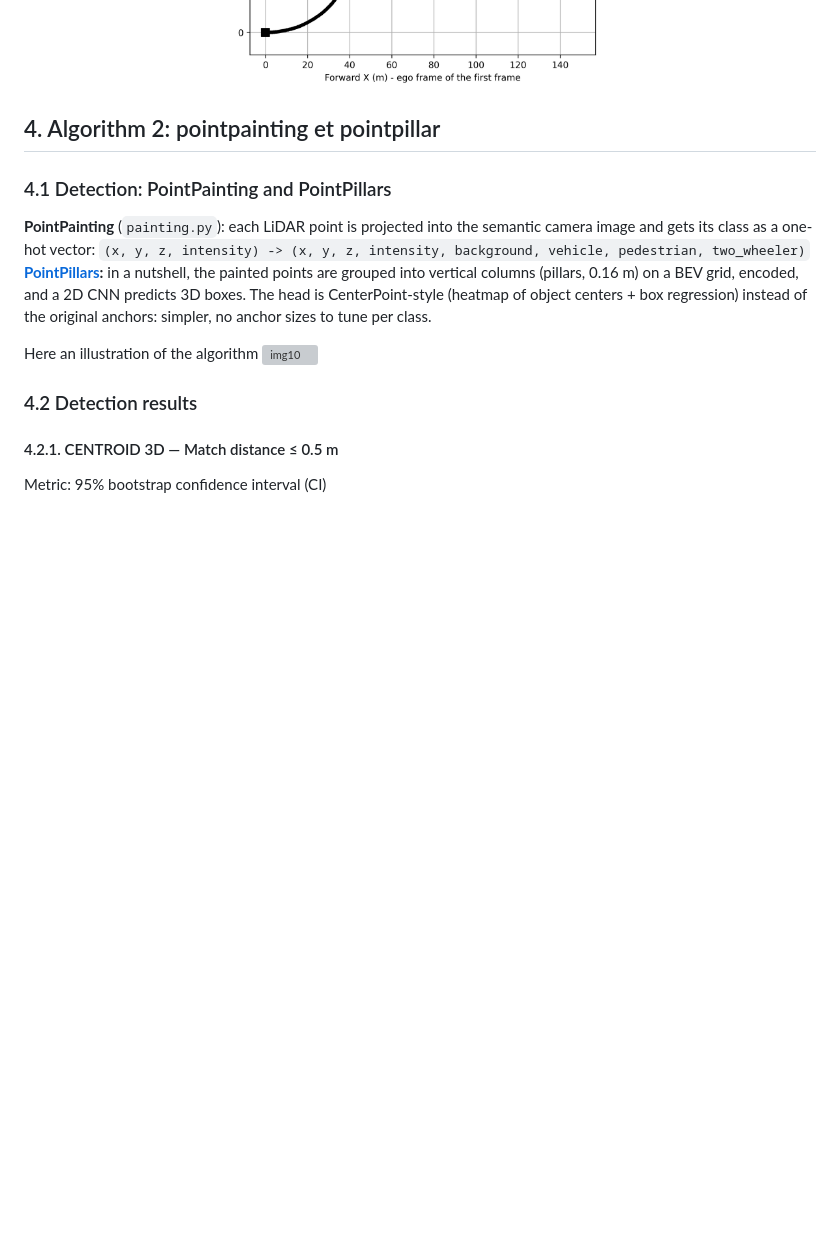
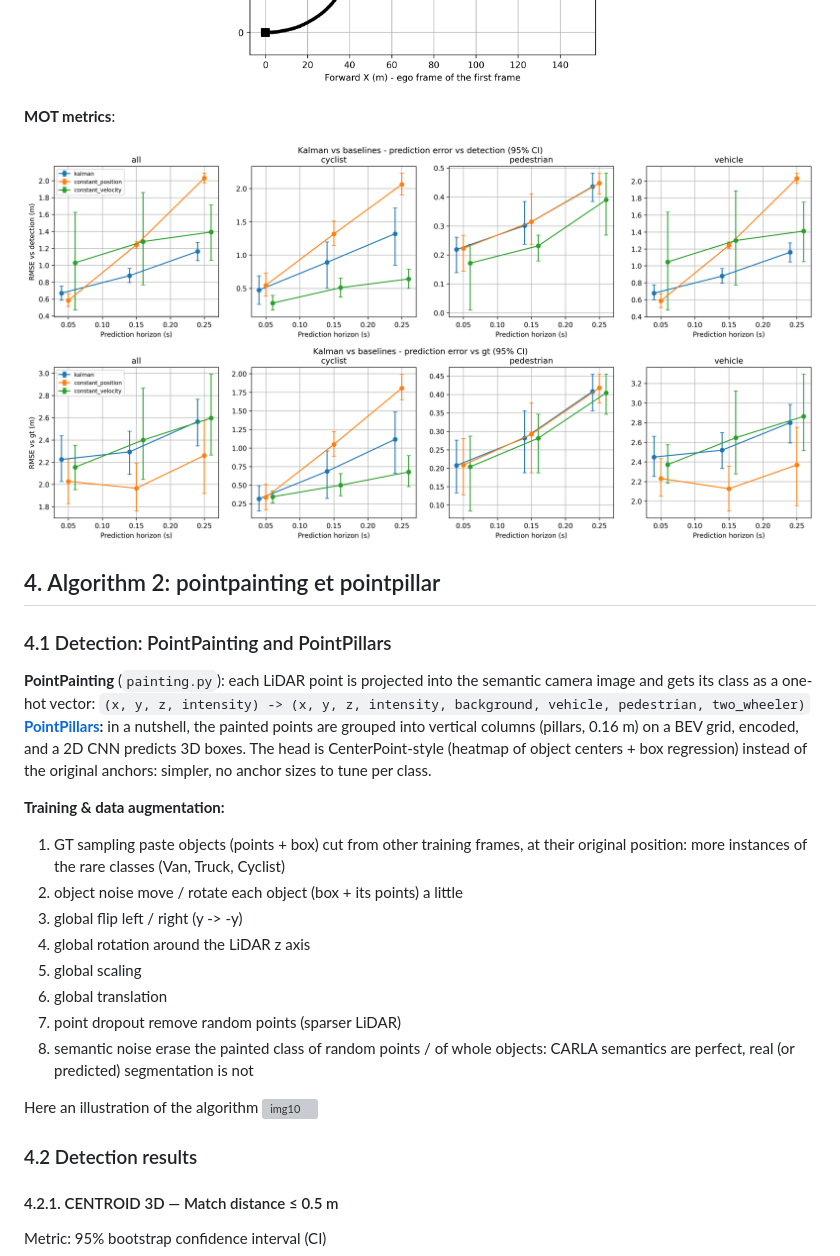
Before and after one commit to ybouilla/tracking, a Markdown page: readme.md, the part around the change. Rendered like a GitHub page; pictures changed too: imgs_readme/img_baseline_comparison_detection_dbscan.png (added), imgs_readme/img_baseline_comparison_gt_dbscan.png (added); blank space fills up the shorter version; grey boxes are pictures that could not be loaded.

Commit message:
adding results for dbscan baseline

```diff
--- a/readme.md
+++ b/readme.md
@@ -159,6 +159,10 @@ Mean over frames ± standard deviation.
 - prediction at +5
 ![img9](./imgs_readme/img_aggregated_trajectories_pred_+5.png)
 
+**MOT metrics**:
+
+![mot1](./imgs_readme/img_baseline_comparison_detection_dbscan.png)
+![mot2](./imgs_readme/img_baseline_comparison_gt_dbscan.png)
 
 ## 4. Algorithm 2: pointpainting et pointpillar
 ### 4.1 Detection: PointPainting and PointPillars
@@ -171,6 +175,21 @@ columns (pillars, 0.16 m) on a BEV grid, encoded, and a 2D CNN predicts
 3D boxes. The head is CenterPoint-style (heatmap of object centers +
 box regression) instead of the original anchors: simpler, no anchor
 sizes to tune per class.
+
+**Training & data augmentation:**
+
+   1. GT sampling       paste objects (points + box) cut from other training
+                         frames, at their original position: more instances
+                         of the rare classes (Van, Truck, Cyclist)
+   2. object noise      move / rotate each object (box + its points) a little
+   3. global flip       left / right (y -> -y)
+   4. global rotation   around the LiDAR z axis
+   5. global scaling
+   6. global translation
+   7. point dropout     remove random points (sparser LiDAR)
+   8. semantic noise    erase the painted class of random points / of whole
+                        objects: CARLA semantics are perfect, real (or
+                        predicted) segmentation is not
 
 Here an illustration of the algorithm
 ![img10](./imgs_readme/pointpillar.gif)
```
Also changed, not shown: imgs_readme/img_mot_summary_db.png (added), imgs_readme/img_mot_vs_dist_db.png (added), imgs_readme/img_mot_vs_range_db.png (added).
